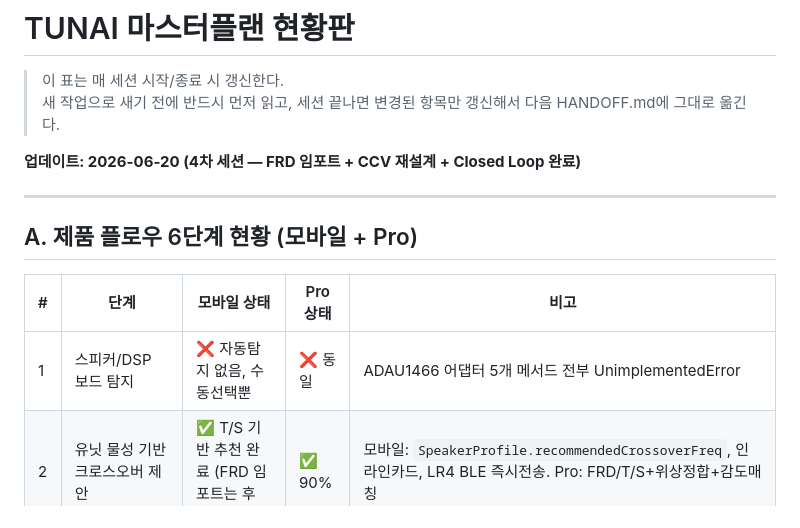
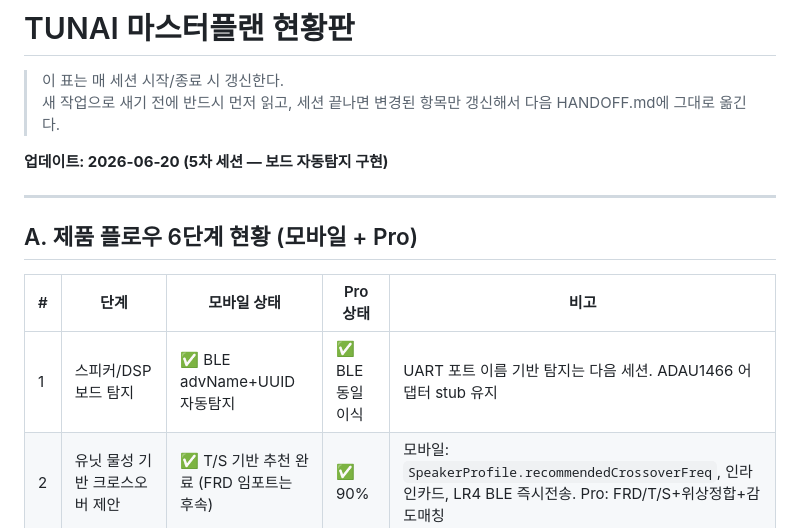
Before and after one commit to vrooomride-del/tunai, a Markdown page: HANDOFF.md, the part around the change. Drawn GitHub-style.

Commit message:
docs: HANDOFF.md 갱신 — 1단계 보드 자동탐지 완료 반영
Co-Authored-By: Claude Sonnet 4.6 <noreply@anthropic.com>

```diff
--- a/HANDOFF.md
+++ b/HANDOFF.md
@@ -3,7 +3,7 @@
 > 이 표는 매 세션 시작/종료 시 갱신한다.
 > 새 작업으로 새기 전에 반드시 먼저 읽고, 세션 끝나면 변경된 항목만 갱신해서 다음 HANDOFF.md에 그대로 옮긴다.
 
-**업데이트: 2026-06-20 (4차 세션 — FRD 임포트 + CCV 재설계 + Closed Loop 완료)**
+**업데이트: 2026-06-20 (5차 세션 — 보드 자동탐지 구현)**
 
 ---
 
@@ -11,7 +11,7 @@
 
 | # | 단계 | 모바일 상태 | Pro 상태 | 비고 |
 |---|---|---|---|---|
-| 1 | 스피커/DSP 보드 탐지 | ❌ 자동탐지 없음, 수동선택뿐 | ❌ 동일 | ADAU1466 어댑터 5개 메서드 전부 UnimplementedError |
+| 1 | 스피커/DSP 보드 탐지 | ✅ BLE advName+UUID 자동탐지 | ✅ BLE 동일 이식 | UART 포트 이름 기반 탐지는 다음 세션. ADAU1466 어댑터 stub 유지 |
 | 2 | 유닛 물성 기반 크로스오버 제안 | ✅ T/S 기반 추천 완료 (FRD 임포트는 후속) | ✅ 90% | 모바일: `SpeakerProfile.recommendedCrossoverFreq`, 인라인카드, LR4 BLE 즉시전송. Pro: FRD/T/S+위상정합+감도매칭 |
 | 3 | DSP 자동 적용 (트위터 보호 기본값) | ✅ 완료 | — | SafetyProfile HPF 연결 완료 |
 | 4 | 측정→AI 튜닝→APPLY | ✅ 완료 | ✅ 완료 | — |
```
